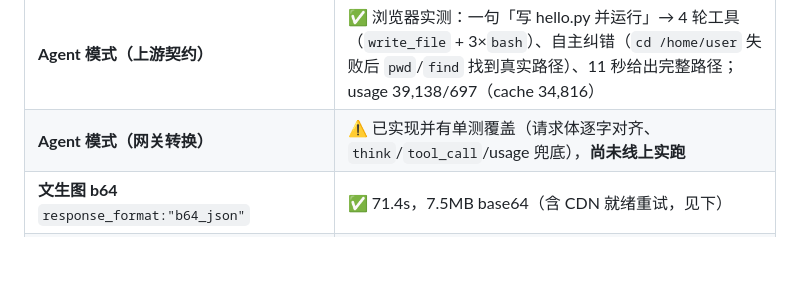
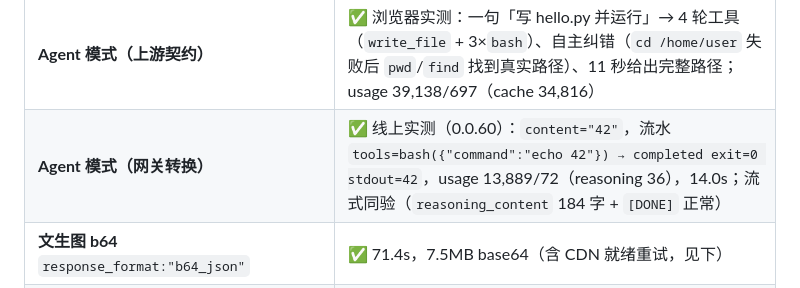
Before and after one commit to rsfree/qwen2api, a Markdown page: README.md, the part around the change. Drawn GitHub-style; blank space fills up the shorter version.

```diff
--- a/README.md
+++ b/README.md
@@ -806,7 +806,7 @@ internal/reqlog/     请求流水（环形缓冲 + stdout 一行）
 | **文件解析** `/v1/files` + chat | ✅ 上传 95B txt → 提问 14.8s，原样答出文件内关键词 |
 | **联网搜索** | ✅ `thinking:auto` + 明确要求，82s 返回当日科技新闻（带来源与 `[[40]]` 引用） |
 | **Agent 模式（上游契约）** | ✅ 浏览器实测：一句「写 hello.py 并运行」→ 4 轮工具（`write_file` + 3×`bash`）、自主纠错（`cd /home/user` 失败后 `pwd`/`find` 找到真实路径）、11 秒给出完整路径；usage 39,138/697（cache 34,816） |
-| **Agent 模式（网关转换）** | ⚠️ 已实现并有单测覆盖（请求体逐字对齐、`think`/`tool_call`/usage 兜底），**尚未线上实跑** |
+| **Agent 模式（网关转换）** | ✅ 线上实测（0.0.60）：`content="42"`，流水 `tools=bash({"command":"echo 42"}) → completed exit=0 stdout=42`，usage 13,889/72（reasoning 36），14.0s；流式同验（`reasoning_content` 184 字 + `[DONE]` 正常） |
 | **文生图 b64** `response_format:"b64_json"` | ✅ 71.4s，7.5MB base64（含 CDN 就绪重试，见下） |
 | **文生视频** `POST /api/v3/contents/generations/tasks` | ✅ 2.7s 拿到 `tsk_…`（回包只有 `id`） |
 | **视频轮询 + 产物** | ✅ 约 15 分钟 `queued → in_progress → completed`，产物 `cdn.qwenlm.ai/.../t2v/….mp4`，1.7MB 可下 |
```
Also changed, not shown: docs/UPSTREAM.md (+9 -0 lines).
